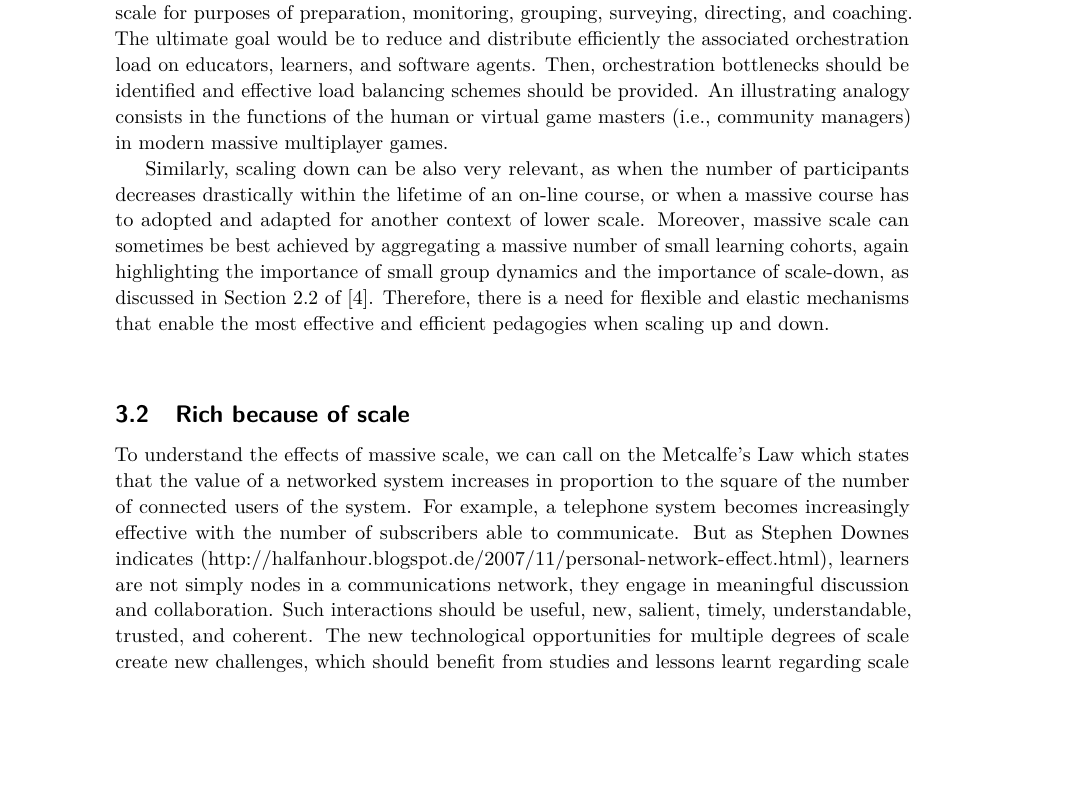
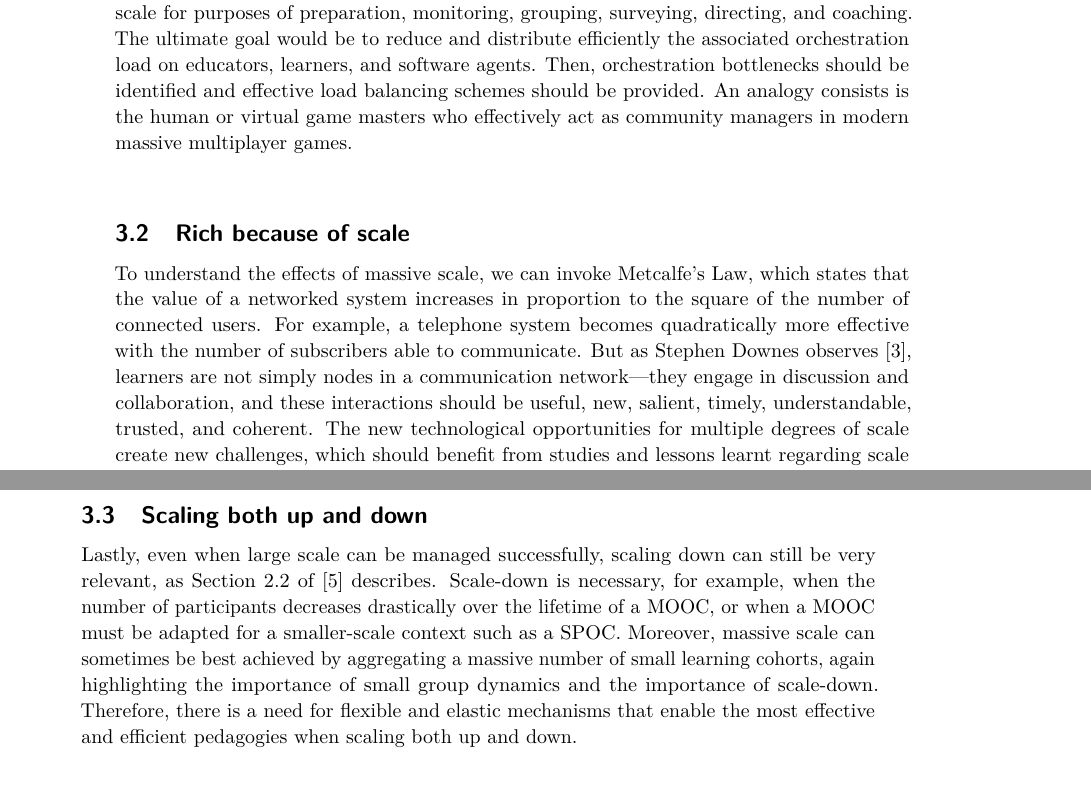
Before and after one commit to ace-lab/2014-dagstuhl-mooc, a LaTeX document (manifesto.tex, which reads scaling-pedagogy.tex): part of page 10 of 23 before the commit and two parts of pages 10 and 11 of 23 after it, the two joined at a grey line, cut so that both start at the same text, the shorter picture padded with empty space. Compiled offline with pdfLaTeX.

Commit message:
Scaling section pass done, awaiting some clarifications from Marcus and Doug Fisher

```diff
--- a/scaling-pedagogy.tex
+++ b/scaling-pedagogy.tex
@@ -70,33 +69,21 @@ grouping, surveying, directing, and coaching. The ultimate goal would be
 to reduce and distribute efficiently the associated orchestration load
 on educators, learners, and software agents. Then, orchestration
 bottlenecks should be identified and effective load balancing schemes
-should be provided. An illustrating analogy consists in the functions of
-the human or virtual game masters (i.e., community managers) in modern
+should be provided. An analogy consists is
+the human or virtual game masters who effectively act as community
+managers in modern
 massive multiplayer games.
-
-Similarly, scaling down can be also very relevant, as when the number of
-participants decreases drastically within the lifetime of an on-line
-course, or when a massive course has to adopted and adapted for another
-context of lower scale. Moreover, massive scale can sometimes be best
-achieved by aggregating a massive number of small learning cohorts,
-again highlighting the importance of small group dynamics and the
-importance of scale-down,
-as discussed in Section~2.2 of \cite{mroe-2013-report}.
-Therefore, there is a need for flexible and
-elastic mechanisms that enable the most effective and efficient
-pedagogies when scaling up and down.
 
 \subsection{Rich because of scale}
 
-To understand the effects of massive scale, we can call on the
-Metcalfe’s Law which states that the value of a networked system
-increases in proportion to the square of the number of connected users
-of the system. For example, a telephone system becomes increasingly
+To understand the effects of massive scale, we can invoke
+Metcalfe's Law, which states that the value of a networked system
+increases in proportion to the square of the number of connected users.
+For example, a telephone system becomes quadratically more
 effective with the number of subscribers able to communicate. But as
-Stephen Downes indicates
-(\url{http://halfanhour.blogspot.de/2007/11/personal-network-effect.html}),
-learners are not simply nodes in a communications network, they engage
-in meaningful discussion and collaboration. Such interactions should be
+Stephen Downes observes~\cite{downes-personal-network-effect-2007},
+learners are not simply nodes in a communication network---they engage
+in discussion and collaboration, and these interactions should be
 useful, new, salient, timely, understandable, trusted, and coherent. The
 new technological opportunities for multiple degrees of scale create new
 challenges, which should benefit from studies and lessons learnt
@@ -126,3 +113,20 @@ of scale. We believe these two approaches of (a) scaling rich activities
 initially designed for low scale and (b) inventing new scale-powered
 activities, are complementary to the construction of new landscapes of
 learning through ambitious research programs.
+
+\subsection{Scaling both up and down}
+
+Lastly, even when large scale can be managed successfully,
+scaling down can still be very relevant, as
+Section~2.2 of \cite{mroe-2013-report} describes.
+Scale-down is necessary, for example, when the number of
+participants decreases drastically over the lifetime of a
+MOOC, or when a MOOC must be adapted for a smaller-scale context such as
+a SPOC.
+Moreover, massive scale can sometimes be best
+achieved by aggregating a massive number of small learning cohorts,
+again highlighting the importance of small group dynamics and the
+importance of scale-down.
+Therefore, there is a need for flexible and
+elastic mechanisms that enable the most effective and efficient
+pedagogies when scaling both up and down.
```
Also changed, not shown: manifesto.bib (+10 -0 lines), scaling-pedagogy.tex (17 more changed lines).
